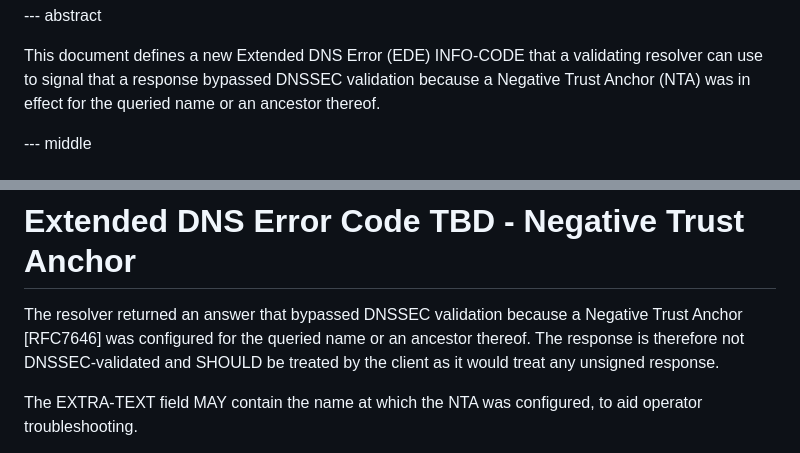
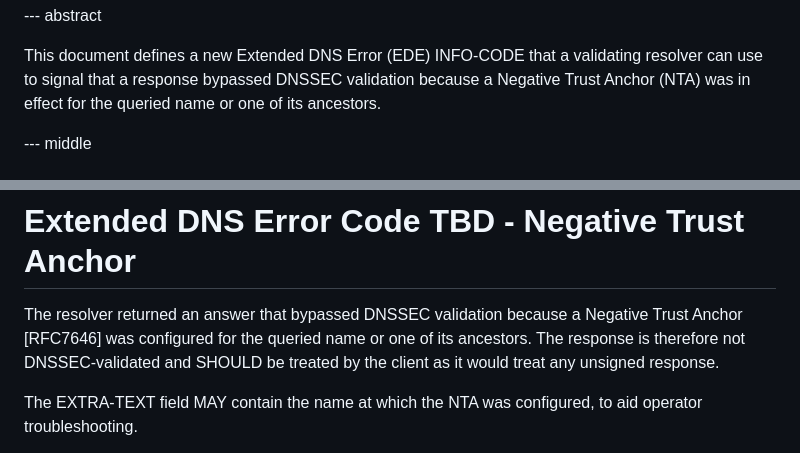
Before and after one commit to farrokhi/id-ede-nta, a Markdown page: draft-farrokhi-dnsop-ede-nta.md, 2 parts joined by grey strips. Drawn GitHub-style.

Commit message:
Improve readability by eliminating archaic language

```diff
--- a/draft-farrokhi-dnsop-ede-nta.md
+++ b/draft-farrokhi-dnsop-ede-nta.md
@@ -42,7 +42,7 @@ informative:
 This document defines a new Extended DNS Error (EDE) INFO-CODE that a
 validating resolver can use to signal that a response bypassed DNSSEC
 validation because a Negative Trust Anchor (NTA) was in effect for the
-queried name or an ancestor thereof.
+queried name or one of its ancestors.
 
 --- middle
 
@@ -69,7 +69,7 @@ a Negative Trust Anchor was applied to the response.
 
 The resolver returned an answer that bypassed DNSSEC validation
 because a Negative Trust Anchor [RFC7646] was configured for the
-queried name or an ancestor thereof.  The response is therefore not
+queried name or one of its ancestors.  The response is therefore not
 DNSSEC-validated and SHOULD be treated by the client as it would treat
 any unsigned response.
 
```
